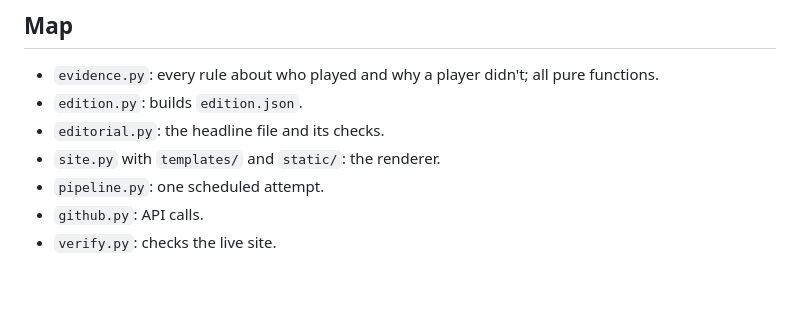
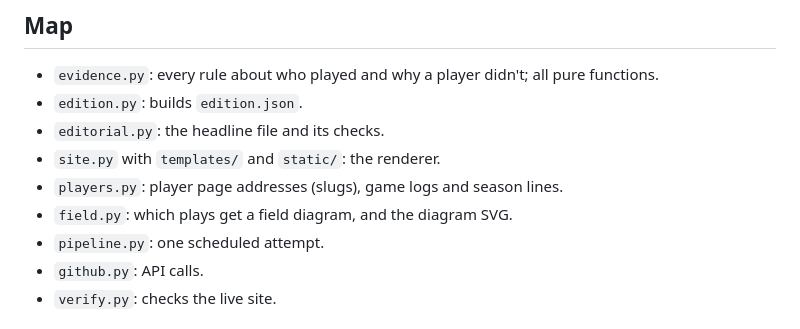
Before and after one commit to bryce-murphy/img-academy-nfl-reports, a Markdown page: CLAUDE.md, the part around the change. Rendered like a GitHub page; blank space fills up the shorter version.

Commit message:
Map players.py and field.py in CLAUDE.md
Co-Authored-By: Claude Opus 5.5 <noreply@anthropic.com>

```diff
--- a/CLAUDE.md
+++ b/CLAUDE.md
@@ -24,6 +24,8 @@ A weekly, evidence-led web edition about NFL players who played football at IMG
 - `edition.py`: builds `edition.json`.
 - `editorial.py`: the headline file and its checks.
 - `site.py` with `templates/` and `static/`: the renderer.
+- `players.py`: player page addresses (slugs), game logs and season lines.
+- `field.py`: which plays get a field diagram, and the diagram SVG.
 - `pipeline.py`: one scheduled attempt.
 - `github.py`: API calls.
 - `verify.py`: checks the live site.
```
